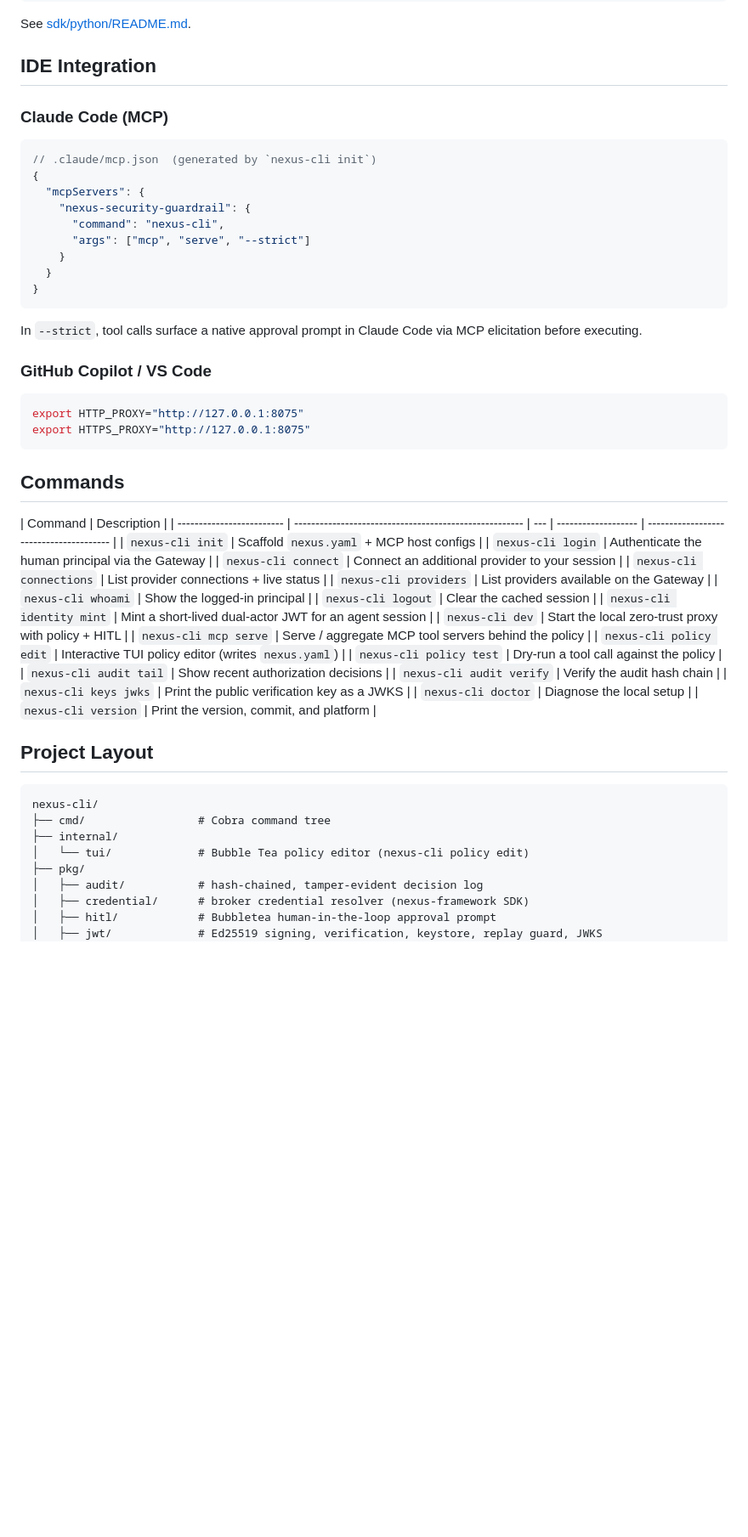
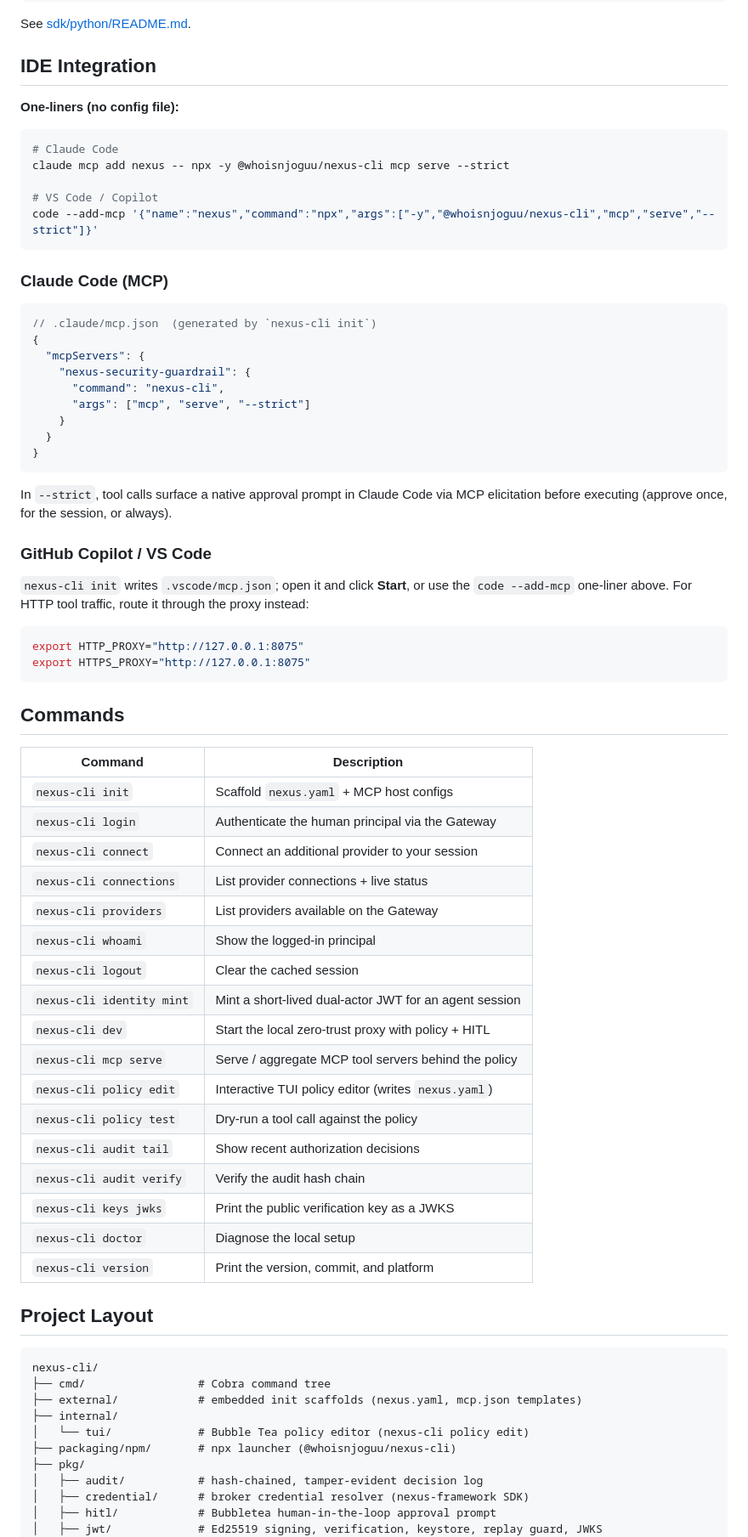
Before and after one commit to whoisnjoguu/nexus-cli, a Markdown page: README.md, the part around one of its changes. Shown at 85% size. Drawn GitHub-style; blank space fills up the shorter version.

````diff
--- a/README.md
+++ b/README.md
@@ -376,6 +384,16 @@ See [sdk/python/README.md](sdk/python/README.md).
 
 ## IDE Integration
 
+**One-liners (no config file):**
+
+```bash
+# Claude Code
+claude mcp add nexus -- npx -y @whoisnjoguu/nexus-cli mcp serve --strict
+
+# VS Code / Copilot
+code --add-mcp '{"name":"nexus","command":"npx","args":["-y","@whoisnjoguu/nexus-cli","mcp","serve","--strict"]}'
+```
+
 ### Claude Code (MCP)
 
 ```json
@@ -391,9 +409,12 @@ See [sdk/python/README.md](sdk/python/README.md).
 ```
 
 In `--strict`, tool calls surface a native approval prompt in Claude Code via MCP elicitation before
-executing.
+executing (approve once, for the session, or always).
 
 ### GitHub Copilot / VS Code
+
+`nexus-cli init` writes `.vscode/mcp.json`; open it and click **Start**, or use the `code --add-mcp`
+one-liner above. For HTTP tool traffic, route it through the proxy instead:
 
 ```bash
 export HTTP_PROXY="http://127.0.0.1:8075"
@@ -403,7 +424,7 @@ export HTTPS_PROXY="http://127.0.0.1:8075"
 ## Commands
 
 | Command                   | Description                                            |
-| ------------------------- | ------------------------------------------------------ | --- | ------------------- | --------------------------------------- |
+| ------------------------- | ------------------------------------------------------ |
 | `nexus-cli init`          | Scaffold `nexus.yaml` + MCP host configs               |
 | `nexus-cli login`         | Authenticate the human principal via the Gateway       |
 | `nexus-cli connect`       | Connect an additional provider to your session         |
@@ -419,15 +440,18 @@ export HTTPS_PROXY="http://127.0.0.1:8075"
 | `nexus-cli audit tail`    | Show recent authorization decisions                    |
 | `nexus-cli audit verify`  | Verify the audit hash chain                            |
 | `nexus-cli keys jwks`     | Print the public verification key as a JWKS            |
-| `nexus-cli doctor`        | Diagnose the local setup                               |     | `nexus-cli version` | Print the version, commit, and platform |
+| `nexus-cli doctor`        | Diagnose the local setup                               |
+| `nexus-cli version`       | Print the version, commit, and platform                |
 
 ## Project Layout
 
 ```text
 nexus-cli/
 ├── cmd/                 # Cobra command tree
+├── external/            # embedded init scaffolds (nexus.yaml, mcp.json templates)
 ├── internal/
 │   └── tui/             # Bubble Tea policy editor (nexus-cli policy edit)
+├── packaging/npm/       # npx launcher (@whoisnjoguu/nexus-cli)
 ├── pkg/
 │   ├── audit/           # hash-chained, tamper-evident decision log
 │   ├── credential/      # broker credential resolver (nexus-framework SDK)
````
Also changed, not shown: other parts of README.md (+18 -10 lines).
